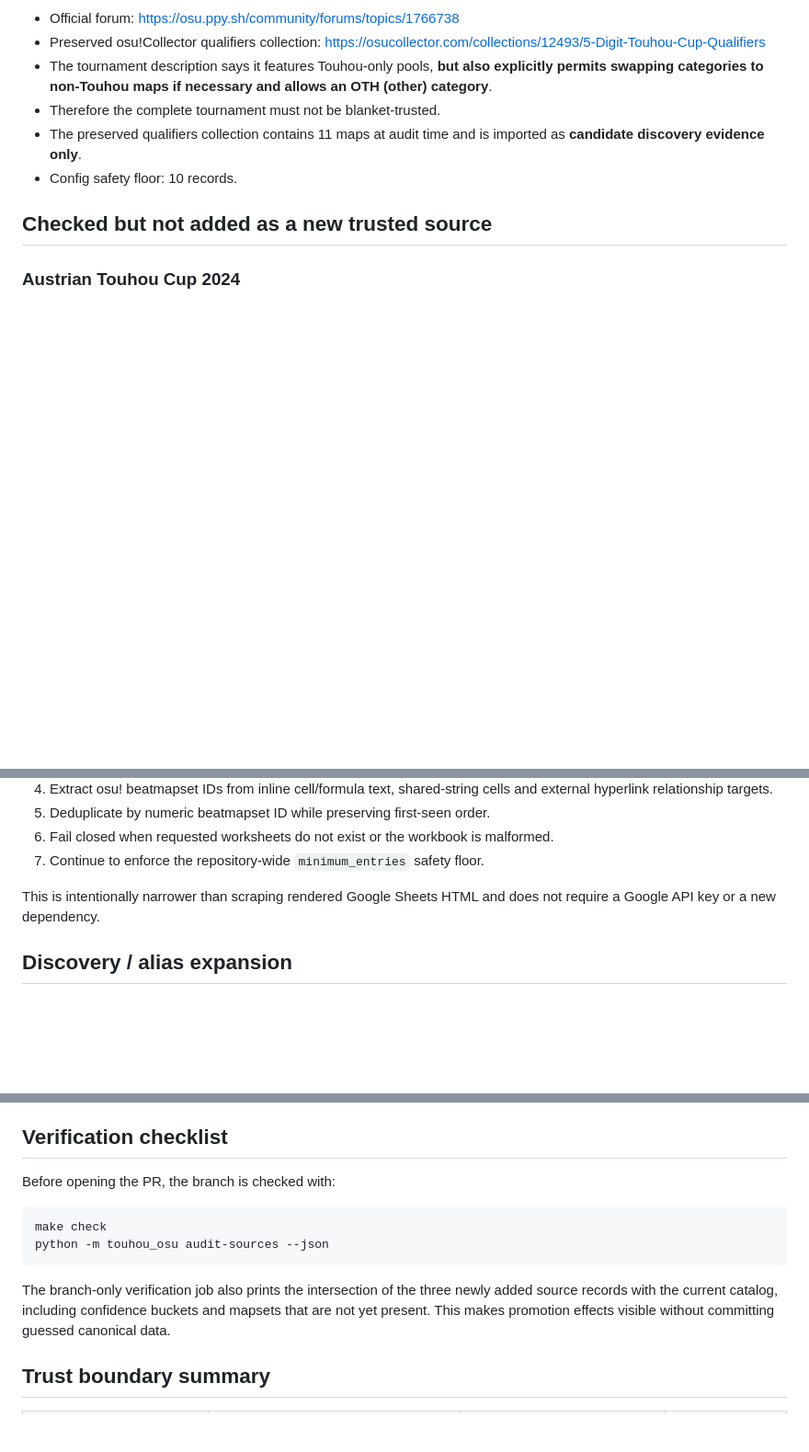
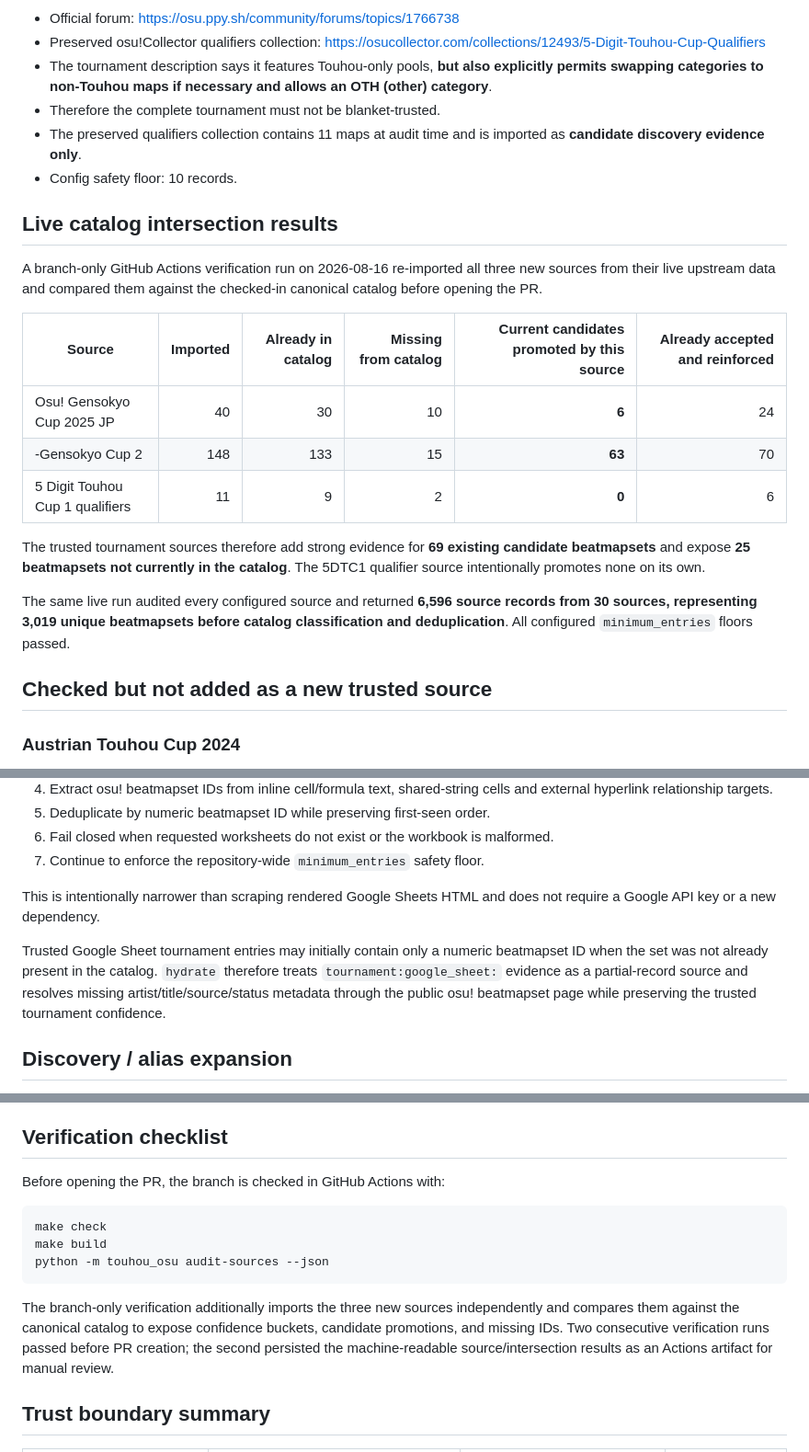
Before and after one commit to N0zoM1z0/touhou-osu-index, a Markdown page: docs/source-audit-2026-08.md, 3 parts joined by grey strips. Shown at 92% size. Drawn GitHub-style; blank space fills up the shorter version.

Commit message:
docs: record verified source intersections and totals

````diff
--- a/docs/source-audit-2026-08.md
+++ b/docs/source-audit-2026-08.md
@@ -33,6 +33,20 @@ This audit records the evidence behind the August 2026 source-coverage expansion
 - The preserved qualifiers collection contains 11 maps at audit time and is imported as **candidate discovery evidence only**.
 - Config safety floor: 10 records.
 
+## Live catalog intersection results
+
+A branch-only GitHub Actions verification run on 2026-08-16 re-imported all three new sources from their live upstream data and compared them against the checked-in canonical catalog before opening the PR.
+
+| Source | Imported | Already in catalog | Missing from catalog | Current candidates promoted by this source | Already accepted and reinforced |
+| --- | ---: | ---: | ---: | ---: | ---: |
+| Osu! Gensokyo Cup 2025 JP | 40 | 30 | 10 | **6** | 24 |
+| -Gensokyo Cup 2 | 148 | 133 | 15 | **63** | 70 |
+| 5 Digit Touhou Cup 1 qualifiers | 11 | 9 | 2 | **0** | 6 |
+
+The trusted tournament sources therefore add strong evidence for **69 existing candidate beatmapsets** and expose **25 beatmapsets not currently in the catalog**. The 5DTC1 qualifier source intentionally promotes none on its own.
+
+The same live run audited every configured source and returned **6,596 source records from 30 sources, representing 3,019 unique beatmapsets before catalog classification and deduplication**. All configured `minimum_entries` floors passed.
+
 ## Checked but not added as a new trusted source
 
 ### Austrian Touhou Cup 2024
@@ -61,6 +75,8 @@ The new Google Sheets importer deliberately uses only the Python standard librar
 
 This is intentionally narrower than scraping rendered Google Sheets HTML and does not require a Google API key or a new dependency.
 
+Trusted Google Sheet tournament entries may initially contain only a numeric beatmapset ID when the set was not already present in the catalog. `hydrate` therefore treats `tournament:google_sheet:` evidence as a partial-record source and resolves missing artist/title/source/status metadata through the public osu! beatmapset page while preserving the trusted tournament confidence.
+
 ## Discovery / alias expansion
 
 The classifier already recognizes the English and Japanese titles of the Touhou games from the PC-98 era through the current mainline/spin-off set. The previous discovery config, however, searched only a small generic set such as `Touhou`, `東方`, Team Shanghai Alice and ZUN.
@@ -73,14 +89,15 @@ This PR does **not** add a free-form song-title alias corpus. Song-title aliases
 
 ## Verification checklist
 
-Before opening the PR, the branch is checked with:
+Before opening the PR, the branch is checked in GitHub Actions with:
 
 ```sh
 make check
+make build
 python -m touhou_osu audit-sources --json
 ```
 
-The branch-only verification job also prints the intersection of the three newly added source records with the current catalog, including confidence buckets and mapsets that are not yet present. This makes promotion effects visible without committing guessed canonical data.
+The branch-only verification additionally imports the three new sources independently and compares them against the canonical catalog to expose confidence buckets, candidate promotions, and missing IDs. Two consecutive verification runs passed before PR creation; the second persisted the machine-readable source/intersection results as an Actions artifact for manual review.
 
 ## Trust boundary summary
 
````
